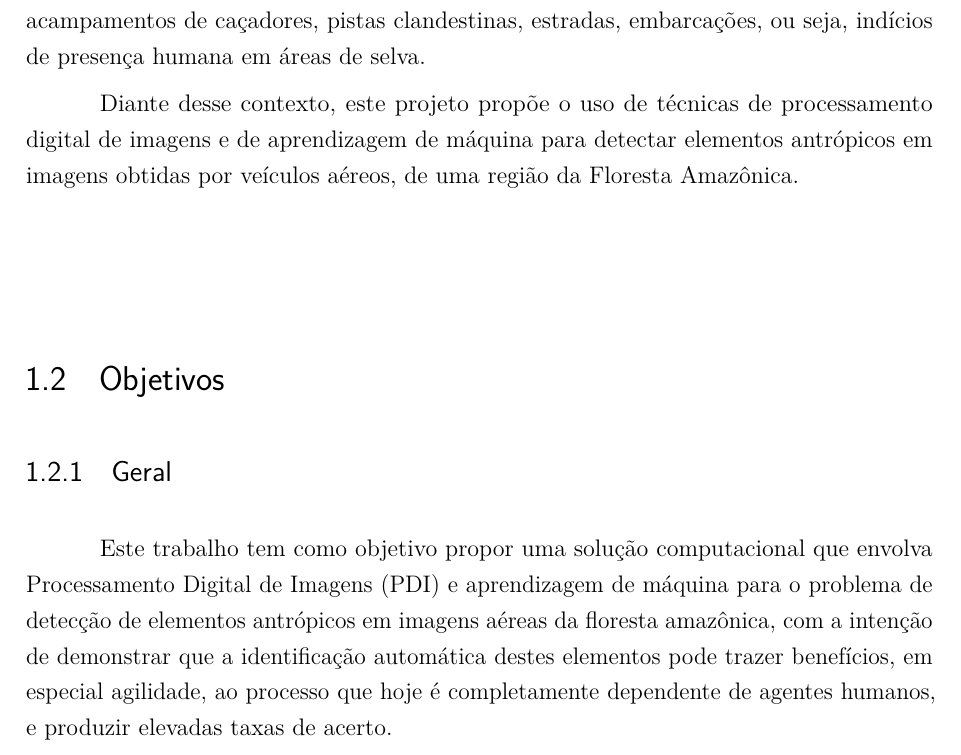
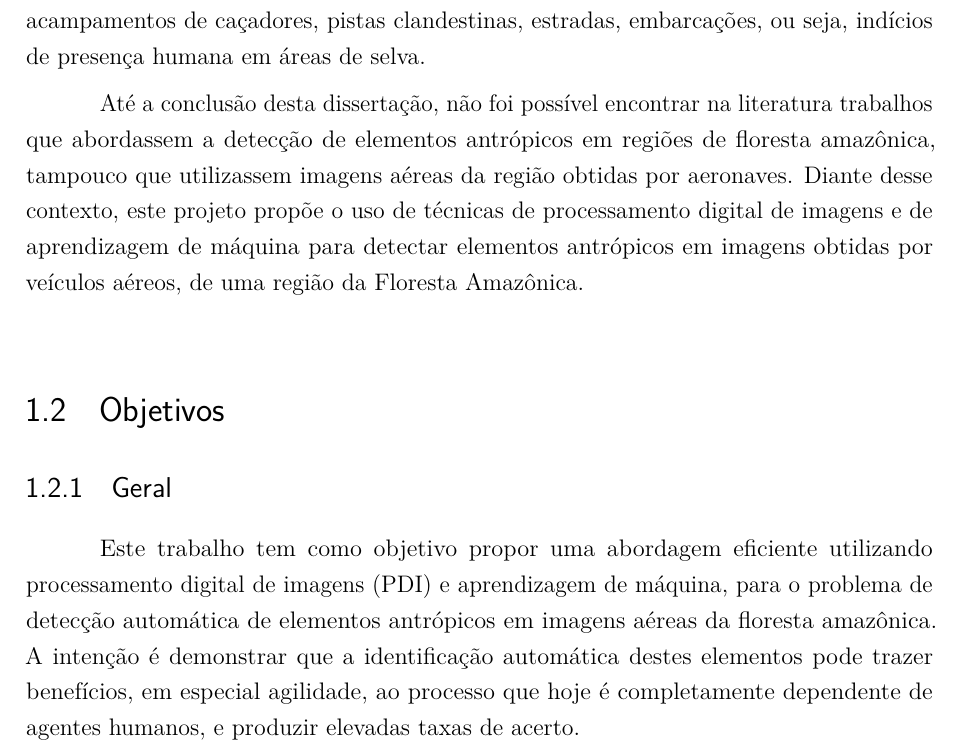
Before and after one commit to luizcavalcanti/dissertacao, a LaTeX thesis (final/dissertacao.tex, which reads final/introducao.tex): part of page 24 of 89, cut so that both start at the same text. Compiled offline with pdfLaTeX.

Commit message:
[introdução] correções sugeridas pela professora
Signed-off-by: Luiz Carlos Cavalcanti <cavalcanti.luiz@gmail.com>

```diff
--- a/final/introducao.tex
+++ b/final/introducao.tex
@@ -20,13 +20,13 @@ Através de processamento de imagens digitais e reconhecimento automático de pa
 
 Baseando-se em elementos antrópicos encontrados nas imagens aéreas de regiões silvestres, áreas com relativa previsibilidade de paisagem, é possível buscar padrões e reconhecer ameaças ou interesses que possam passar despercebidos por olhos humanos, especialmente em um material com extensão de horas. Tais elementos antrópicos incluem acampamentos de caçadores, pistas clandestinas, estradas, embarcações, ou seja, indícios de presença humana em áreas de selva.
 
-Diante desse contexto, este projeto propõe o uso de técnicas de processamento digital de imagens e de aprendizagem de máquina para detectar elementos antrópicos em imagens obtidas por veículos aéreos, de uma região da Floresta Amazônica.
+Até a conclusão desta dissertação, não foi possível encontrar na literatura trabalhos que abordassem a detecção de elementos antrópicos em regiões de floresta amazônica, tampouco que utilizassem imagens aéreas da região obtidas por aeronaves. Diante desse contexto, este projeto propõe o uso de técnicas de processamento digital de imagens e de aprendizagem de máquina para detectar elementos antrópicos em imagens obtidas por veículos aéreos, de uma região da Floresta Amazônica.
 
 \section{Objetivos}
 
 \subsection{Geral}
 
-Este trabalho tem como objetivo propor uma solução computacional que envolva Processamento Digital de Imagens (PDI) e aprendizagem de máquina para o problema de detecção de elementos antrópicos em imagens aéreas da floresta amazônica, com a intenção de demonstrar que a identificação automática destes elementos pode trazer benefícios, em especial agilidade, ao processo que hoje é completamente dependente de agentes humanos, e produzir elevadas taxas de acerto.
+Este trabalho tem como objetivo propor uma abordagem eficiente utilizando processamento digital de imagens (PDI) e aprendizagem de máquina, para o problema de detecção automática de elementos antrópicos em imagens aéreas da floresta amazônica. A intenção é demonstrar que a identificação automática destes elementos pode trazer benefícios, em especial agilidade, ao processo que hoje é completamente dependente de agentes humanos, e produzir elevadas taxas de acerto.
 
 \subsection{Específicos}
 
```
